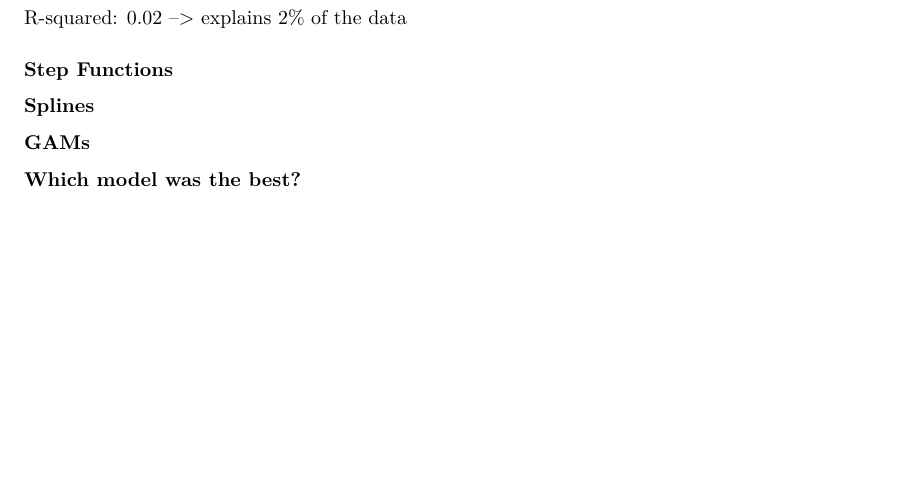
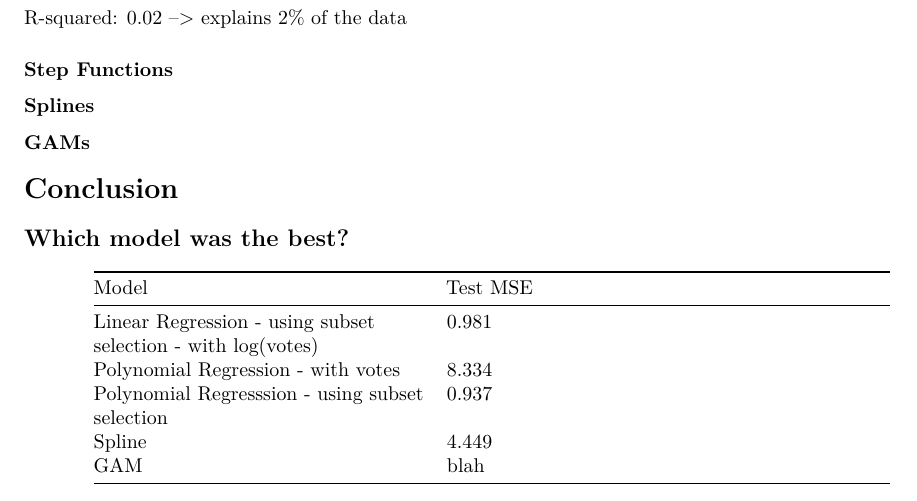
Before and after one commit to caremorris/movie-analysis, an R Markdown document (MovieAnalysis.Rmd): part of page 8 of 8, cut so that both start at the same text, the shorter picture padded with empty space. Rendered offline with R 4.5, knitr and Pandoc, then LaTeX, with nearby package versions; some code elsewhere in the file could not run offline.

Commit message:
Create conclusion table comparing test MSEs

```diff
--- a/MovieAnalysis.Rmd
+++ b/MovieAnalysis.Rmd
@@ -537,4 +537,24 @@ R-squared: 0.02 --> explains 2% of the data
 
 ### GAMs
 
-### Which model was the best?
+# Conclusion
+
+## Which model was the best?
+
+------------------------------------------------------------
+Model                     Test MSE
+------------------------- ----------------------------------
+Linear Regression           0.981
+- using subset selection
+- with log(votes)
+
+Polynomial Regression       8.334
+- with votes
+
+Polynomial Regresssion      0.937
+- using subset selection
+
+Spline                      4.449
+
+GAM                         blah
+------------------------------------------------------------
```
